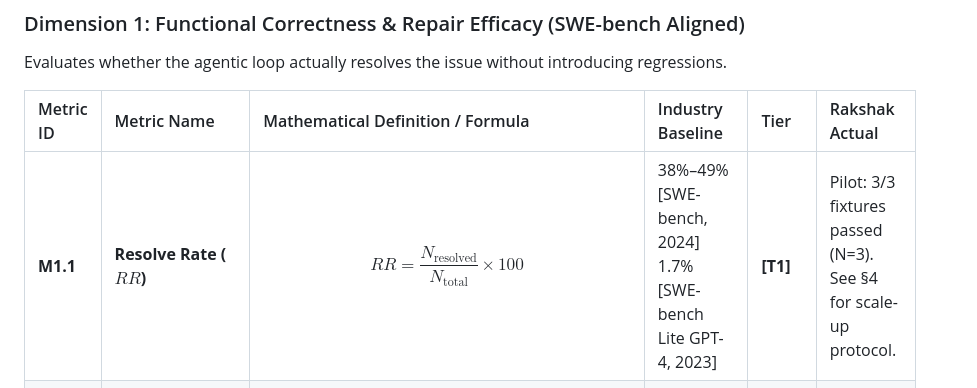
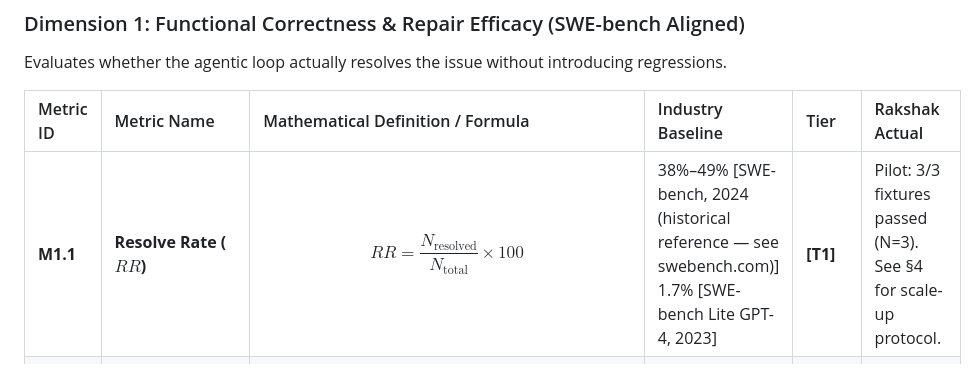
Before and after one commit to amankumarnst84-crypto2/ai_harness_by_team_rakshaks, a Markdown page: EVALUATION_MATRIX.md, the part around the change. GitHub-like rendering.

Commit message:
Docs: Update SWE-bench SOTA citation with historical reference note to prevent staleness

```diff
--- a/EVALUATION_MATRIX.md
+++ b/EVALUATION_MATRIX.md
@@ -63,7 +63,7 @@ Evaluates whether the agentic loop actually resolves the issue without introduci
 
 | Metric ID | Metric Name | Mathematical Definition / Formula | Industry Baseline | Tier | Rakshak Actual |
 | :--- | :--- | :--- | :--- | :--- | :--- |
-| **M1.1** | **Resolve Rate ($RR$)** | $$RR = \frac{N_{\text{resolved}}}{N_{\text{total}}} \times 100$$ | 38%–49% [SWE-bench, 2024]<br>1.7% [SWE-bench Lite GPT-4, 2023] | **[T1]** | Pilot: 3/3 fixtures passed (N=3). See §4 for scale-up protocol. |
+| **M1.1** | **Resolve Rate ($RR$)** | $$RR = \frac{N_{\text{resolved}}}{N_{\text{total}}} \times 100$$ | 38%–49% [SWE-bench, 2024 (historical reference — see swebench.com)]<br>1.7% [SWE-bench Lite GPT-4, 2023] | **[T1]** | Pilot: 3/3 fixtures passed (N=3). See §4 for scale-up protocol. |
 | **M1.2** | **Fail-to-Pass Rate ($R_{F2P}$)** | $$R_{F2P} = \frac{\text{Tests failing in baseline that pass in candidate}}{\text{Total baseline failing tests}}$$ | SWE-bench Protocol [Jimenez et al., 2024] | **[T1]** | Pilot: 3/3 passed (N=3). |
 | **M1.3** | **Pass-to-Pass Preservation ($R_{P2P}$)** | $$R_{P2P} = \frac{\text{Existing passing tests still passing}}{\text{Total existing passing tests}}$$ | SWE-bench Protocol [Jimenez et al., 2024] | **[T1]** | Enforced locally (N=3). |
 | **M1.4** | **Pass@$k$ Metric** | $$\text{Pass}@k = \mathbb{E}\left[ 1 - \frac{\binom{n-c}{k}}{\binom{n}{k}} \right]$$ | Standard [Chen et al., 2021] | **[N/A]** | N/A — Single-sample trajectory harness. |
```
